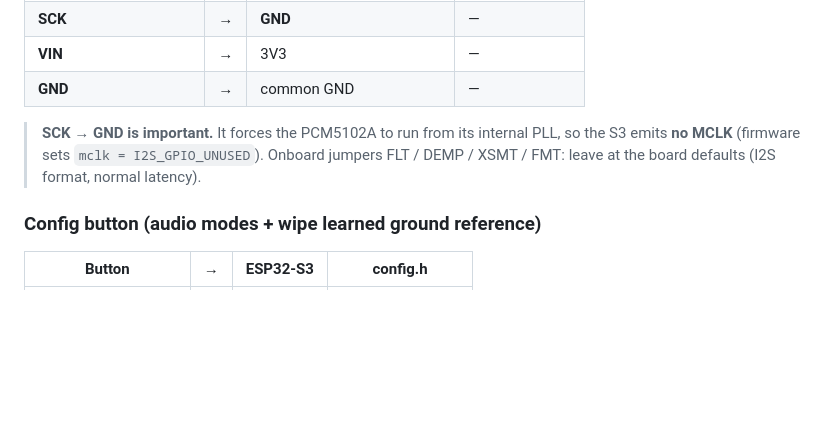
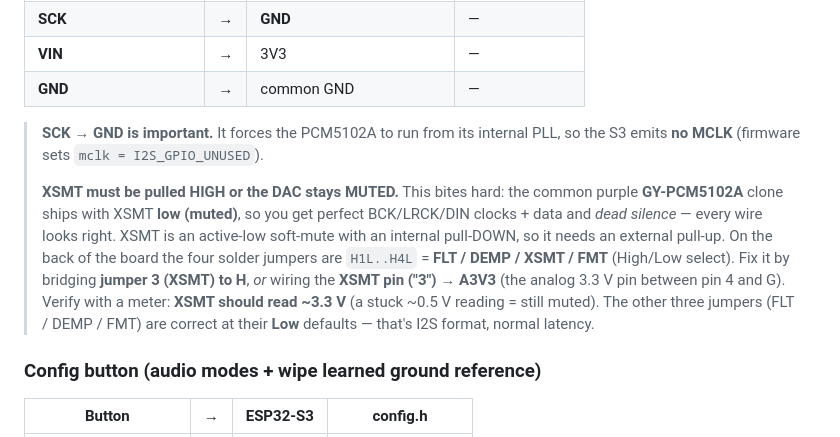
Before and after one commit to Kemerd/LidarAGL, a Markdown page: WIRING.md, the part around the change. GitHub-like rendering; blank space fills up the shorter version.

```diff
--- a/WIRING.md
+++ b/WIRING.md
@@ -67,8 +67,17 @@ GND, VIN — and **cap off the other three** (Alarm, Sync, Analog) unused.
 
 > **SCK → GND is important.** It forces the PCM5102A to run from its internal
 > PLL, so the S3 emits **no MCLK** (firmware sets `mclk = I2S_GPIO_UNUSED`).
-> Onboard jumpers FLT / DEMP / XSMT / FMT: leave at the board defaults
-> (I2S format, normal latency).
+>
+> **XSMT must be pulled HIGH or the DAC stays MUTED.** This bites hard: the
+> common purple **GY-PCM5102A** clone ships with XSMT **low (muted)**, so you get
+> perfect BCK/LRCK/DIN clocks + data and *dead silence* — every wire looks right.
+> XSMT is an active-low soft-mute with an internal pull-DOWN, so it needs an
+> external pull-up. On the back of the board the four solder jumpers are
+> `H1L..H4L` = **FLT / DEMP / XSMT / FMT** (High/Low select). Fix it by bridging
+> **jumper 3 (XSMT) to H**, *or* wiring the **XSMT pin ("3") → A3V3** (the analog
+> 3.3 V pin between pin 4 and G). Verify with a meter: **XSMT should read ~3.3 V**
+> (a stuck ~0.5 V reading = still muted). The other three jumpers (FLT / DEMP /
+> FMT) are correct at their **Low** defaults — that's I2S format, normal latency.
 
 ### Config button (audio modes + wipe learned ground reference)
 
```
